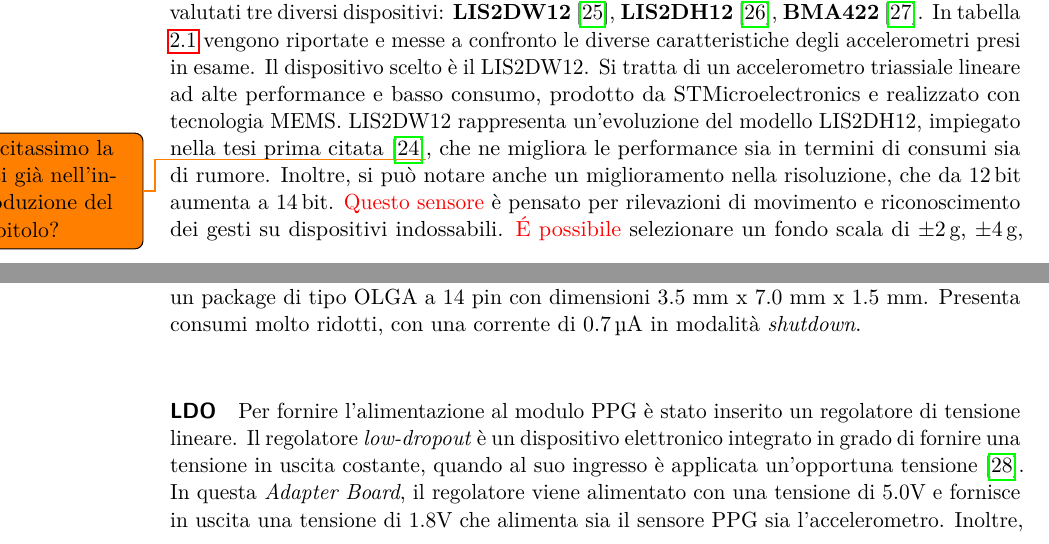
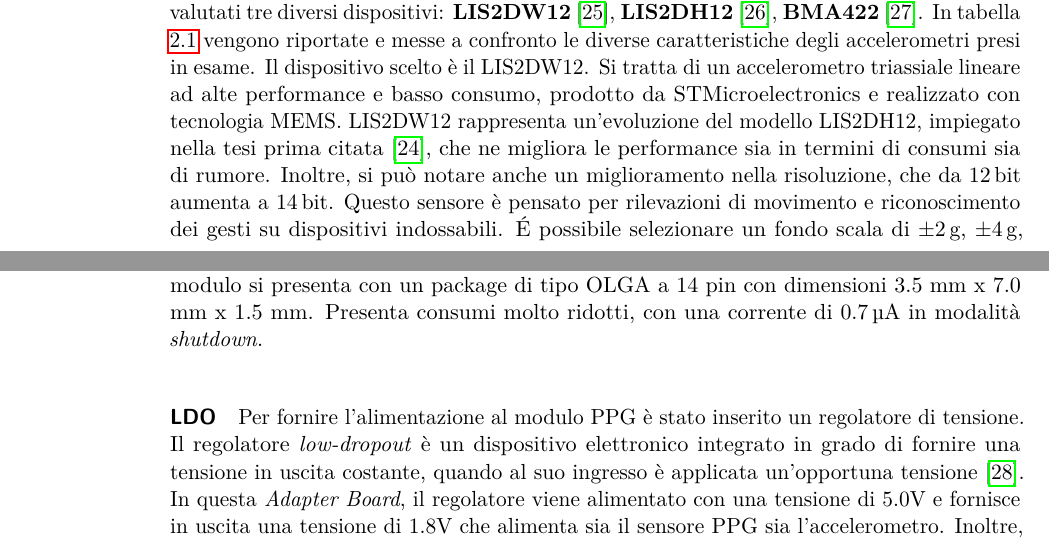
Before and after one commit to wasim-essbai/DRIVERS_PPG, a LaTeX book (Tesi/Tesi.tex, which reads Tesi/TextFiles/Progetto della piattaforma indossabile/Hardware dell’adapter board.tex): two parts of pages 24 and 29 of 63, joined at a grey line, cut so that both start at the same text. Compiled offline with pdfLaTeX.

Commit message:
correzioni finali

```diff
--- a/Tesi/TextFiles/Progetto della piattaforma indossabile/Hardware dell’adapter board.tex
+++ b/Tesi/TextFiles/Progetto della piattaforma indossabile/Hardware dell’adapter board.tex
@@ -41,8 +41,8 @@ Per la scelta dell'accelerometro sono stati valutati tre diversi dispositivi: \t
 	\caption{Confronto delle caratteristiche degli accelerometri.}
 	\label{tab:ConfrontoAccelerometri}
 \end{table}
-Il dispositivo scelto è il LIS2DW12. Si tratta di un accelerometro triassiale lineare ad alte performance e basso consumo, prodotto da STMicroelectronics e realizzato con tecnologia MEMS. LIS2DW12 rappresenta un'evoluzione del modello LIS2DH12, impiegato nella tesi prima citata\cite{Ingegneria2018}\todo{se citassimo la tesi già nell'introduzione del capitolo?}, che ne migliora le performance sia in termini di consumi sia di rumore. Inoltre, si può notare anche un miglioramento nella risoluzione, che da \SI{12}{\bit} aumenta a \SI{14}{\bit}.
-\textcolor{red}{Questo sensore} è pensato per rilevazioni di movimento e riconoscimento dei gesti su dispositivi indossabili. \textcolor{red}{\'E possibile} selezionare un fondo scala di $\pm$\SI{2}{\gram}, $\pm$\SI{4}{\gram}, $\pm$\SI{8}{\gram} oppure $\pm$\SI{16}{\gram}. Richiede un'alimentazione compresa tra i 1.62V e i 3.6V e la corrente assorbita è tipicamente di \SI{50}{\nano\ampere} nella modalità \textit{power-down} e di \SI{1}{\micro\ampere} in quella \textit{low-power}. Inoltre, l'accelerometro include un sensore di temperatura che permette di compensare gli effetti termici sulle misure. Per la comunicazione presenta due interfacce: I\ap{2}C e SPI. Questo sensore è stato inserito nell'\textit{Adapter Board} per ottenere informazioni sui movimenti a cui è sottoposto il \textcolor{red}{modulo PPG}. Attraverso \textcolor{red}{gli opportuni algoritmi} è possibile compensare questi artefatti ottenendo dati di qualità superiore. Il sensore è realizzato in un package di tipo LGA-12 con dimensioni 2.0 mm x 2.0 mm x 0.7 mm.
+Il dispositivo scelto è il LIS2DW12. Si tratta di un accelerometro triassiale lineare ad alte performance e basso consumo, prodotto da STMicroelectronics e realizzato con tecnologia MEMS. LIS2DW12 rappresenta un'evoluzione del modello LIS2DH12, impiegato nella tesi prima citata\cite{Ingegneria2018}, che ne migliora le performance sia in termini di consumi sia di rumore. Inoltre, si può notare anche un miglioramento nella risoluzione, che da \SI{12}{\bit} aumenta a \SI{14}{\bit}.
+Questo sensore è pensato per rilevazioni di movimento e riconoscimento dei gesti su dispositivi indossabili. \'E possibile selezionare un fondo scala di $\pm$\SI{2}{\gram}, $\pm$\SI{4}{\gram}, $\pm$\SI{8}{\gram} oppure $\pm$\SI{16}{\gram}. Richiede un'alimentazione compresa tra i 1.62V e i 3.6V e la corrente assorbita è tipicamente di \SI{50}{\nano\ampere} nella modalità \textit{power-down} e di \SI{1}{\micro\ampere} in quella \textit{low-power}. Inoltre, l'accelerometro include un sensore di temperatura che permette di compensare gli effetti termici sulle misure. Per la comunicazione presenta due interfacce: I\ap{2}C e SPI. Questo sensore è stato inserito nell'\textit{Adapter Board} per ottenere informazioni sui movimenti a cui è sottoposto il modulo PPG. Attraverso degli opportuni algoritmi è possibile compensare questi artefatti ottenendo dati di qualità superiore. Il sensore è realizzato in un package di tipo LGA-12 con dimensioni 2.0 mm x 2.0 mm x 0.7 mm.
 \begin{figure}[h]
 	\centering
 	\includegraphics[width=0.3\linewidth]{ImageFiles/Hardware/ImmagineLIS2DW12}
@@ -126,9 +126,9 @@ La seconda Adapter Board progettata è costituita da un modulo PPG MAX86916, da
 	\caption{Il sensore MAX86916.}
 	\label{fig:ImmagineMAX86916}
 \end{figure}
-Esso permette l'acquisizione di segnali fotopletismografici grazie a quattro LED, di colore rosso, infrarosso, verde, blu e di un fotodiodo. La peculiarità di questo modulo consiste nella presenza del LED blu, che tipicamente \textcolor{red}{non viene utilizzato}. Nel corso di questa tesi, cercheremo di analizzare le caratteristiche delle acquisizioni effettuate con questa lunghezza d'onda (circa \SI{460}{\nano\meter}). Infatti, solitamente vengono utilizzate sorgenti luminose nelle regioni del verde, rosso e infrarosso considerate più efficienti per misure di SpO\ped{2} e HR. I LED vengono alimentati con una tensione di 5.0V fornita dalla scheda STM32F4DISCOVERY, mentre i circuiti interni vengono alimentati con una tensione di 1.8V fornita in uscita al regolatore LDO. Il modulo si presenta con un package di tipo OLGA a 14 pin con dimensioni 3.5 mm x 7.0 mm x 1.5 mm. Presenta consumi molto ridotti, con una corrente di \SI{0.7}{\micro\ampere} in modalità \textit{shutdown}.
+Esso permette l'acquisizione di segnali fotopletismografici grazie a quattro LED, rispettivamente di colore rosso, infrarosso, verde, blu e di un fotodiodo. La peculiarità di questo modulo consiste nella presenza del LED blu, che tipicamente \textcolor{red}{non viene utilizzato}. Nel corso di questa tesi, cercheremo di analizzare le caratteristiche delle acquisizioni effettuate con questa lunghezza d'onda (circa \SI{460}{\nano\meter}). Infatti, solitamente vengono utilizzate sorgenti luminose nelle regioni del verde, rosso e infrarosso considerate più efficienti per misure di SpO\ped{2} e HR. I LED vengono alimentati con una tensione di 5.0V fornita dalla scheda STM32F4DISCOVERY, mentre i circuiti interni vengono alimentati con una tensione di 1.8V fornita in uscita al regolatore LDO. Il modulo si presenta con un package di tipo OLGA a 14 pin con dimensioni 3.5 mm x 7.0 mm x 1.5 mm. Presenta consumi molto ridotti, con una corrente di \SI{0.7}{\micro\ampere} in modalità \textit{shutdown}.
 
-\paragraph{LDO} Per fornire l'alimentazione al modulo PPG è stato inserito un regolatore di tensione lineare. Il regolatore \textit{low-dropout} è un dispositivo elettronico integrato in grado di fornire una tensione in uscita costante, quando al suo ingresso è applicata un'opportuna tensione\cite{Horowitz2015}. In questa \textit{Adapter Board}, il regolatore viene alimentato con una tensione di 5.0V e fornisce in uscita una tensione di 1.8V che alimenta sia il sensore PPG sia l'accelerometro. Inoltre, sull'ingresso e sull'uscita del LDO sono presenti due condensatori 0402 da \SI{4.7}{\micro\farad} per filtrare eventuali disturbi sulle alimentazioni.
+\paragraph{LDO} Per fornire l'alimentazione al modulo PPG è stato inserito un regolatore di tensione. Il regolatore \textit{low-dropout} è un dispositivo elettronico integrato in grado di fornire una tensione in uscita costante, quando al suo ingresso è applicata un'opportuna tensione\cite{Horowitz2015}. In questa \textit{Adapter Board}, il regolatore viene alimentato con una tensione di 5.0V e fornisce in uscita una tensione di 1.8V che alimenta sia il sensore PPG sia l'accelerometro. Inoltre, sull'ingresso e sull'uscita del LDO sono presenti due condensatori 0402 da \SI{4.7}{\micro\farad} per filtrare eventuali disturbi sulle alimentazioni.
 
 Per la scelta del regolatore da utilizzare in questa \textit{Adapter Board}, sono stati confrontati diversi LDO disponibili sul mercato e prodotti da Analog Devices: \textbf{ADP166}\cite{AnalogDevicesADP166}, \textbf{ADP122}\cite{AnalogDevicesADP122} e \textbf{ADP151}\cite{AnalogDevicesADP151}. Le loro caratteristiche sono riportarte nella tabella \ref{tab:ConfrontoLDO}.
 \begin{table}[h]
```
Also changed, not shown: Tesi/Tesi.tex (+1 -1 lines), Tesi/TextFiles/Progetto della piattaforma indossabile/Firmware.tex (+1 -1 lines), Tesi/TextFiles/Progetto della piattaforma indossabile/Macchina a stati finiti.tex (+2 -2 lines), Tesi/TextFiles/Progetto della piattaforma indossabile/Hardware dell’adapter board.tex (6 more changed lines).
